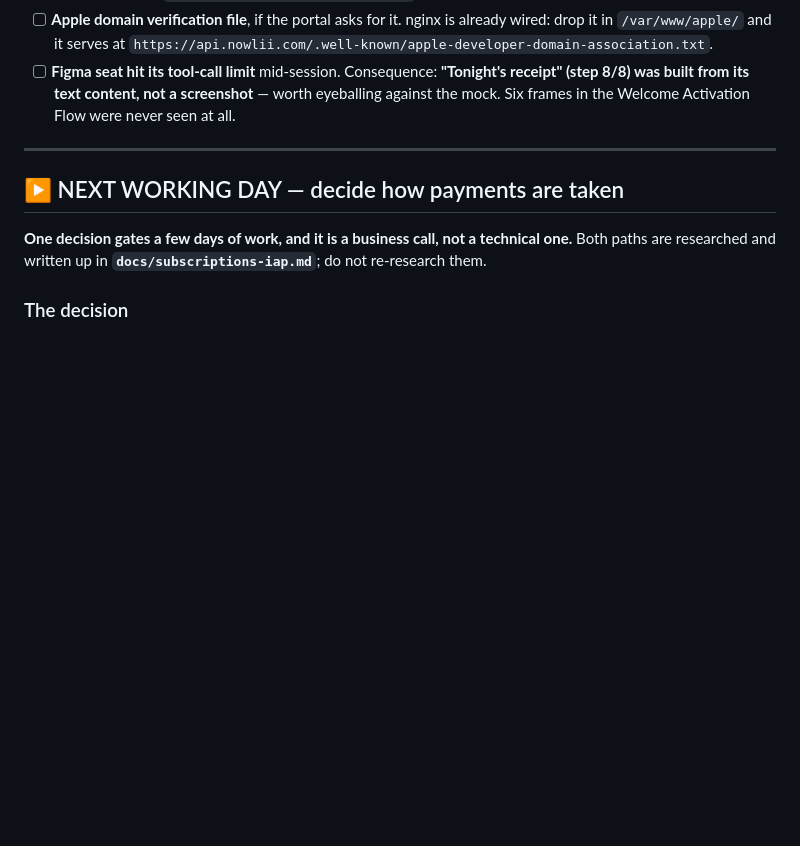
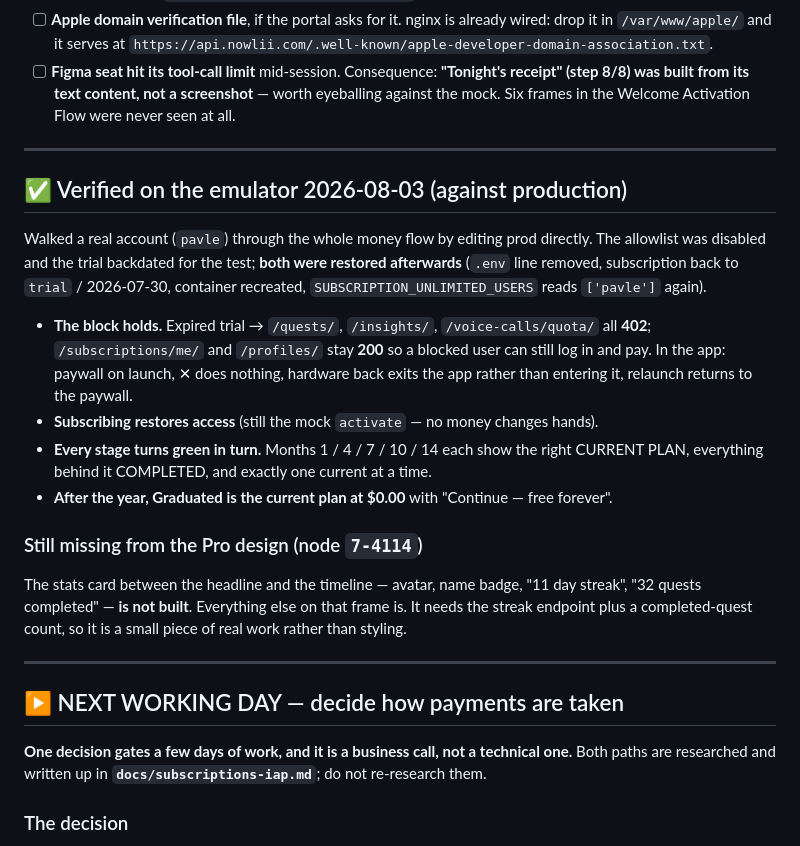
Before and after one commit to Webniadmin/nowlii, a Markdown page: docs/daily-checklist.md, the part around the change. GitHub-like rendering; blank space fills up the shorter version.

Commit message:
docs: record what the money flow actually did on a device
The paywall, the block and the whole price ladder were exercised against
production today rather than reasoned about. Records what passed, what was
changed on prod and put back, and the one piece of the Pro design that is
still missing — the streak / quests-completed card.

Co-Authored-By: Claude Opus 5 (1M context) <noreply@anthropic.com>

```diff
--- a/docs/daily-checklist.md
+++ b/docs/daily-checklist.md
@@ -146,6 +146,31 @@ moment it lands, and the installed APK is the fallback if something is wrong.
 
 ---
 
+## ✅ Verified on the emulator 2026-08-03 (against production)
+
+Walked a real account (`pavle`) through the whole money flow by editing prod directly. The
+allowlist was disabled and the trial backdated for the test; **both were restored afterwards**
+(`.env` line removed, subscription back to `trial` / 2026-07-30, container recreated,
+`SUBSCRIPTION_UNLIMITED_USERS` reads `['pavle']` again).
+
+- **The block holds.** Expired trial → `/quests/`, `/insights/`, `/voice-calls/quota/` all
+  **402**; `/subscriptions/me/` and `/profiles/` stay **200** so a blocked user can still log
+  in and pay. In the app: paywall on launch, ✕ does nothing, hardware back exits the app
+  rather than entering it, relaunch returns to the paywall.
+- **Subscribing restores access** (still the mock `activate` — no money changes hands).
+- **Every stage turns green in turn.** Months 1 / 4 / 7 / 10 / 14 each show the right
+  CURRENT PLAN, everything behind it COMPLETED, and exactly one current at a time.
+- **After the year, Graduated is the current plan at $0.00** with "Continue — free forever".
+
+### Still missing from the Pro design (node `7-4114`)
+
+The stats card between the headline and the timeline — avatar, name badge, "11 day streak",
+"32 quests completed" — **is not built**. Everything else on that frame is. It needs the
+streak endpoint plus a completed-quest count, so it is a small piece of real work rather
+than styling.
+
+---
+
 ## ▶ NEXT WORKING DAY — decide how payments are taken
 
 **One decision gates a few days of work, and it is a business call, not a technical one.**
```
